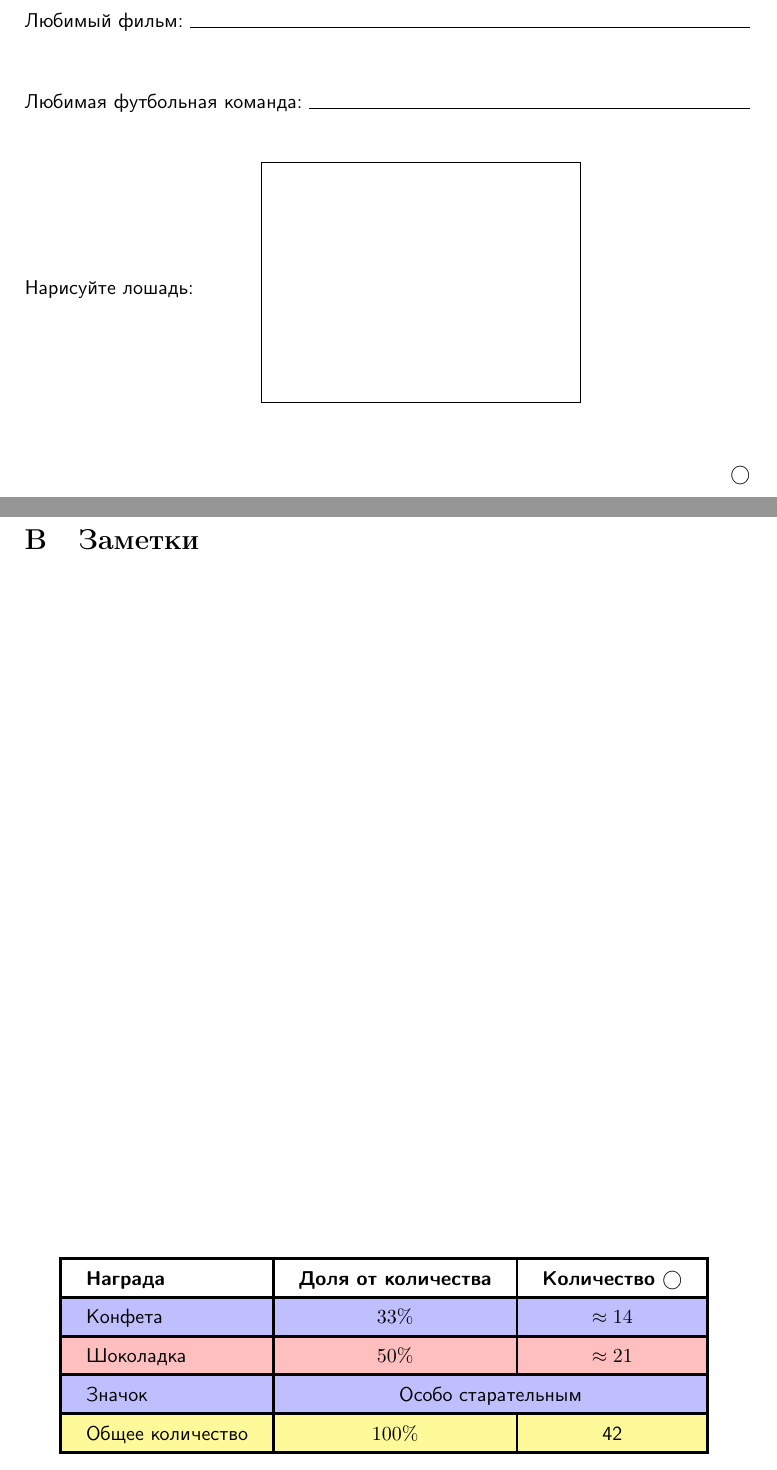
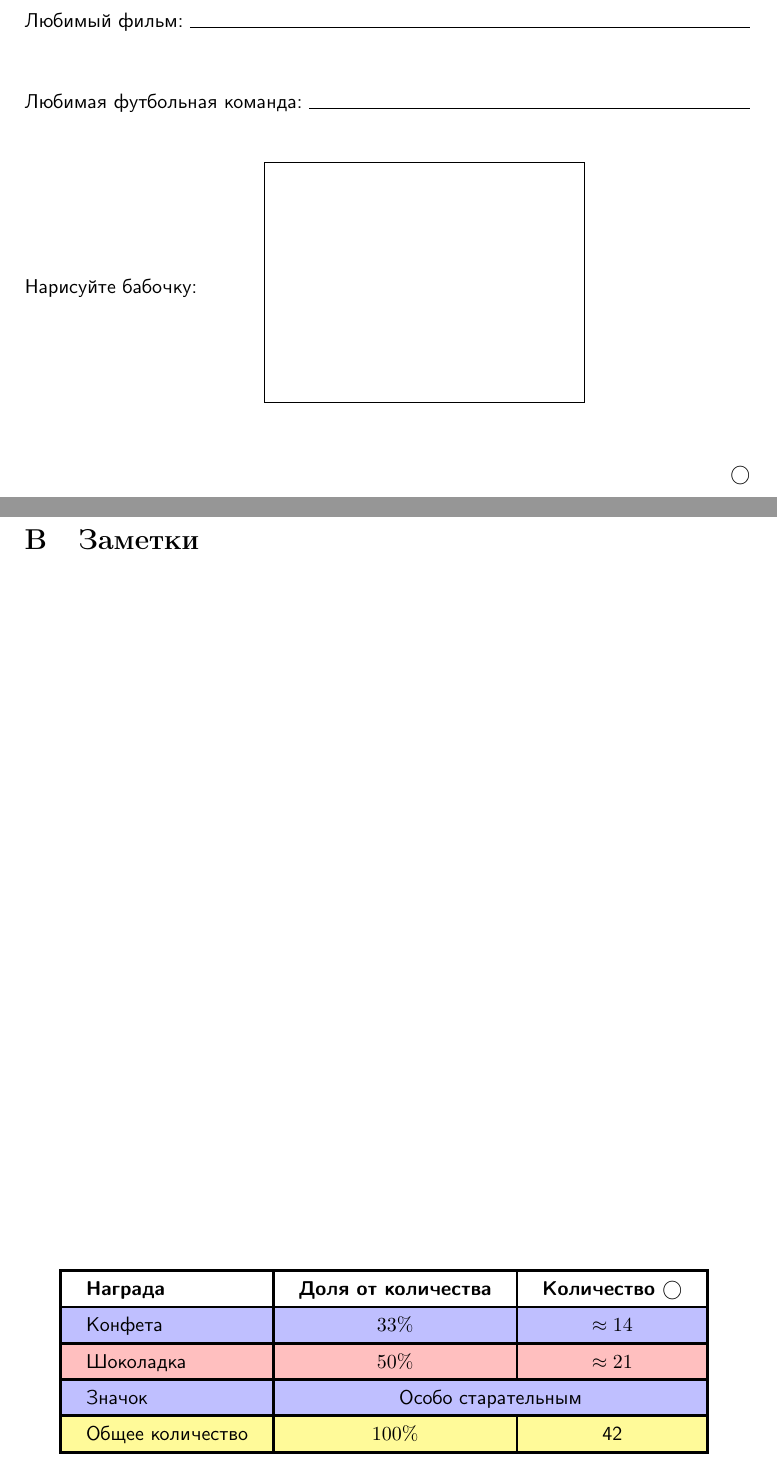
Before and after one commit to egorshuk/klsh-2024, a LaTeX paper (main.tex, which reads survey.tex): two parts of pages 25 and 26 of 27, joined at a grey line, cut so that both start at the same text. The pictures show the PDF file main.pdf that the author committed with the source.

Commit message:
changing survey a little bit

```diff
--- a/main.tex
+++ b/main.tex
@@ -1,5 +1,5 @@
 \documentclass[twoside]{article}
-\newcommand{\magic}{S}
+\newcommand{\magic}{}
 \usepackage{klsh24-styles}
 
 \begin{document}
--- a/survey.tex
+++ b/survey.tex
@@ -18,7 +18,7 @@
 Любимая футбольная команда: \hrulefill\\[.5cm]
 
 \hspace{-30pt}\begin{tabular}{lm{170pt}}
-     Нарисуйте лошадь: & \hspace{10pt}\framebox(160,120){}
+     Нарисуйте бабочку: & \hspace{10pt}\framebox(160,120){}
 \end{tabular}
 \vfill
 \wishlisted
```
Also changed, not shown: klsh24-styles.sty (+1 -1 lines), main.pdf, 1 other file.
